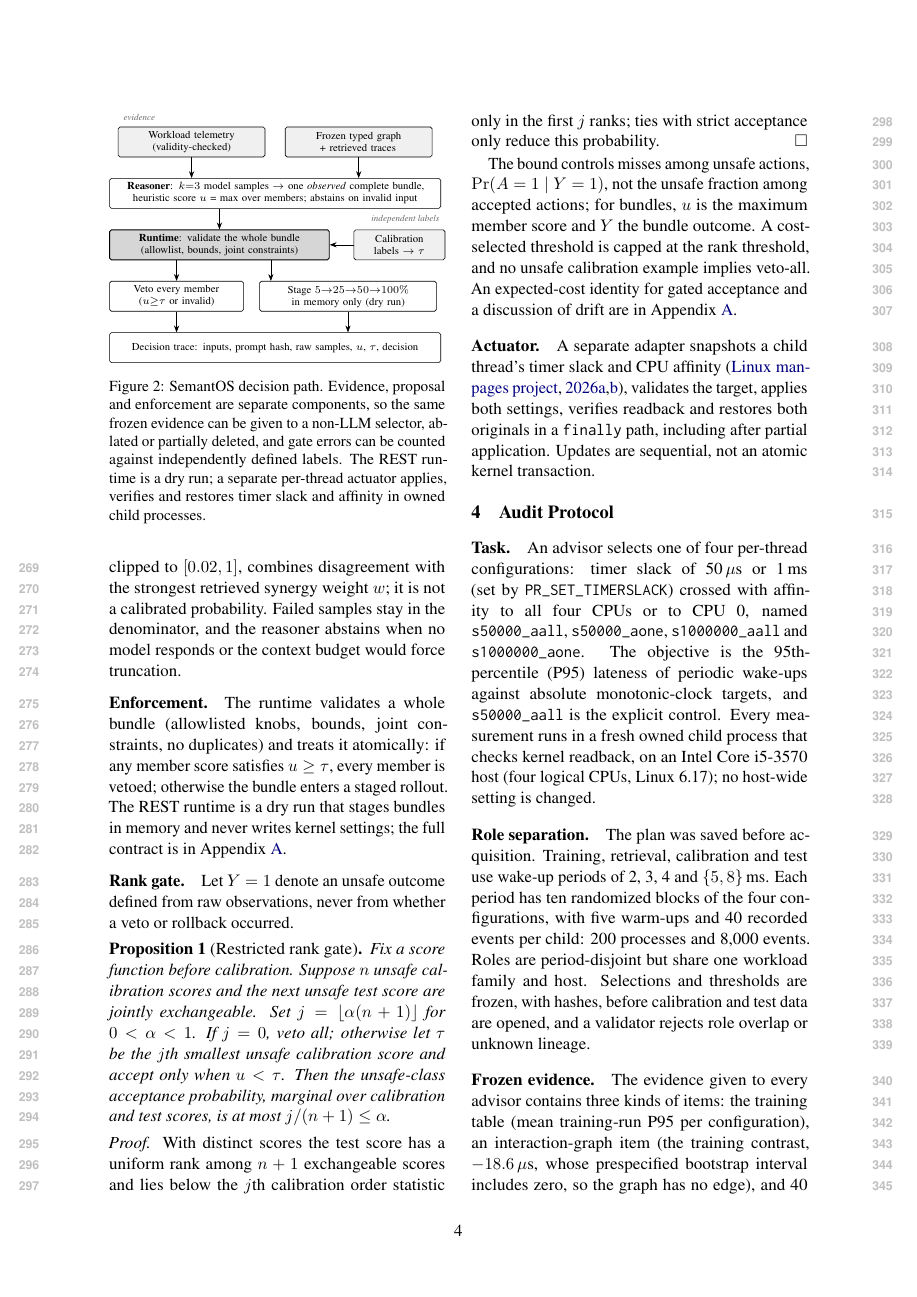
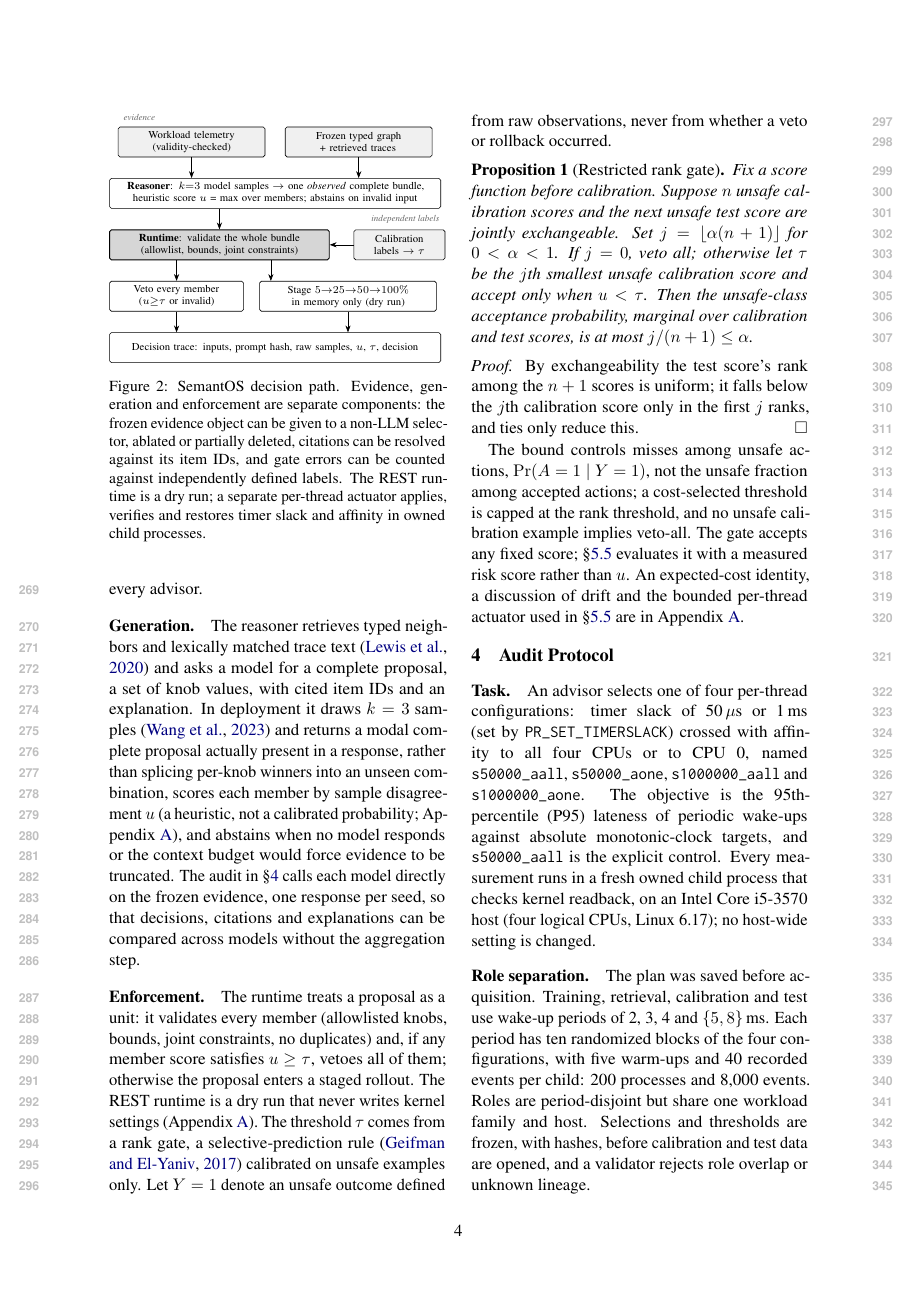
Before and after one commit to leemgs/semantos, a LaTeX paper (paper/main.tex, which reads paper/030-testbed.tex): page 4 of 17. Compiled offline with pdfLaTeX.

Commit message:
paper: reframe the Testbed section from an NLP perspective
- Present SemantOS as an evidence-grounded generation pipeline used as an
  audit instrument, with four properties the audit needs: addressable,
  portable and editable evidence, and enforcement independent of generation.
- Describe the evidence store as a structured context of typed, ID-bearing
  items (tables, traces, an admission-ruled interaction graph), frozen and
  serialized identically for every advisor.
- Describe generation in terms of complete proposals with citations and
  explanations, and state explicitly that the audit calls models directly on
  the frozen evidence rather than through the sampling/aggregation path.
- Frame the rank gate as a selective-prediction rule and state that the gate
  experiment uses a measured risk score, not the disagreement score.
- Move the disagreement-score formula and the actuator paragraph to the
  appendix to keep the body within eight pages.

Co-Authored-By: Claude Opus 5.5 <noreply@anthropic.com>
Claude-Session: https://claude.ai/code/session_01LL1wWNjZKLsFq1zTpStevA

```diff
--- a/paper/030-testbed.tex
+++ b/paper/030-testbed.tex
@@ -5 +5,3 @@ SemantOS is a control loop with five components: telemetry, a graph and trace st
 
+\paragraph{Evidence as a structured context.}
+The store holds typed items, each with a stable ID, a kind and a provenance record: summary tables, individual measurement traces, and edges of a knob-interaction graph. The graph is a small knowledge representation with a strict admission rule: for a lower-is-better loss $L$ and baseline values $a_0,b_0$, an edge requires the contrast $I_{ab}=L(a,b)-L(a,b_0)-L(a_0,b)+L(a_0,b_0)$ from independently measured configurations, with a bootstrap interval over runs that excludes zero, and records its scope, values, measurement IDs and interval. Edges describe empirical interactions, not causal couplings (Appendix~\ref{app:testbed}). For the audit, the evidence is frozen and serialized as a JSON list that is identical for every advisor.
@@ -8,6 +8,6 @@ The store holds a typed knob-interaction graph and measurement traces. For a low
 
-\paragraph{Proposals.}
-The reasoner retrieves typed neighbors and lexically matched trace text~\cite{Lewis2020RAG} and requests $k=3$ samples~\cite{Wang2023SelfConsistency}. It returns a modal \emph{complete} bundle actually present in a response, rather than splicing per-knob winners into an unseen combination, together with the supplied context, prompt hash and raw samples. For a knob--value pair proposed in $v$ samples, a heuristic score $u=0.7(1-v/k)+0.3(1-w)$, clipped to $[0.02,1]$, combines disagreement with the strongest retrieved synergy weight $w$; it is not a calibrated probability. Failed samples stay in the denominator, and the reasoner abstains when no model responds or the context budget would force truncation.
+\paragraph{Generation.}
+The reasoner retrieves typed neighbors and lexically matched trace text~\cite{Lewis2020RAG} and asks a model for a complete proposal, a set of knob values, with cited item IDs and an explanation. In deployment it draws $k=3$ samples~\cite{Wang2023SelfConsistency} and returns a modal complete proposal actually present in a response, rather than splicing per-knob winners into an unseen combination, scores each member by sample disagreement $u$ (a heuristic, not a calibrated probability; Appendix~\ref{app:testbed}), and abstains when no model responds or the context budget would force evidence to be truncated. The audit in \S\ref{sec:protocol} calls each model directly on the frozen evidence, one response per seed, so that decisions, citations and explanations can be compared across models without the aggregation step.
 
 \begin{figure}[t]
 \centering
@@ -36,22 +36,16 @@ The reasoner retrieves typed neighbors and lexically matched trace text~\cite{Le
 \node[tag, anchor=south east] at (cal.north east) {independent labels};
 \end{tikzpicture}
 \end{adjustbox}
-\caption{SemantOS decision path. Evidence, proposal and enforcement are separate components, so the same frozen evidence can be given to a non-LLM selector, ablated or partially deleted, and gate errors can be counted against independently defined labels. The REST runtime is a dry run; a separate per-thread actuator applies, verifies and restores timer slack and affinity in owned child processes.}
+\caption{SemantOS decision path. Evidence, generation and enforcement are separate components: the frozen evidence object can be given to a non-LLM selector, ablated or partially deleted, citations can be resolved against its item IDs, and gate errors can be counted against independently defined labels. The REST runtime is a dry run; a separate per-thread actuator applies, verifies and restores timer slack and affinity in owned child processes.}
 \label{fig:runtime-path}
 \end{figure}
 
 \paragraph{Enforcement.}
-The runtime validates a whole bundle (allowlisted knobs, bounds, joint constraints, no duplicates) and treats it atomically: if any member score satisfies $u\ge\tau$, every member is vetoed; otherwise the bundle enters a staged rollout. The REST runtime is a dry run that stages bundles in memory and never writes kernel settings; the full contract is in Appendix~\ref{app:testbed}.
-
-\paragraph{Rank gate.}
+The runtime treats a proposal as a unit: it validates every member (allowlisted knobs, bounds, joint constraints, no duplicates) and, if any member score satisfies $u\ge\tau$, vetoes all of them; otherwise the proposal enters a staged rollout. The REST runtime is a dry run that never writes kernel settings (Appendix~\ref{app:testbed}). The threshold $\tau$ comes from a rank gate, a selective-prediction rule~\cite{Geifman2017Selective} calibrated on unsafe examples only. Let $Y=1$ denote an unsafe outcome defined from raw observations, never from whether a veto or rollback occurred.
 \label{subsec:theorem}
-Let $Y=1$ denote an unsafe outcome defined from raw observations, never from whether a veto or rollback occurred.
 \begin{proposition}[Restricted rank gate]\label{prop:recal}
 Fix a score function before calibration. Suppose $n$ unsafe calibration scores and the next unsafe test score are jointly exchangeable. Set $j=\lfloor\alpha(n+1)\rfloor$ for $0<\alpha<1$. If $j=0$, veto all; otherwise let $\tau$ be the $j$th smallest unsafe calibration score and accept only when $u<\tau$. Then the unsafe-class acceptance probability, marginal over calibration and test scores, is at most $j/(n+1)\le\alpha$.
 \end{proposition}
-\noindent\emph{Proof.} With distinct scores the test score has a uniform rank among $n+1$ exchangeable scores and lies below the $j$th calibration order statistic only in the first $j$ ranks; ties with strict acceptance only reduce this probability.\hfill$\square$
+\noindent\emph{Proof.} By exchangeability the test score's rank among the $n+1$ scores is uniform; it falls below the $j$th calibration score only in the first $j$ ranks, and ties only reduce this.\hfill$\square$
 
-The bound controls misses among unsafe actions, $\Pr(A=1\mid Y=1)$, not the unsafe fraction among accepted actions; for bundles, $u$ is the maximum member score and $Y$ the bundle outcome. A cost-selected threshold is capped at the rank threshold, and no unsafe calibration example implies veto-all. An expected-cost identity for gated acceptance and a discussion of drift are in Appendix~\ref{app:testbed}.
-
-\paragraph{Actuator.}
-A separate adapter snapshots a child thread's timer slack and CPU affinity~\cite{LinuxTimerSlack,LinuxAffinity}, validates the target, applies both settings, verifies readback and restores both originals in a \texttt{finally} path, including after partial application. Updates are sequential, not an atomic kernel transaction.
+The bound controls misses among unsafe actions, $\Pr(A=1\mid Y=1)$, not the unsafe fraction among accepted actions; a cost-selected threshold is capped at the rank threshold, and no unsafe calibration example implies veto-all. The gate accepts any fixed score; \S\ref{subsec:gate} evaluates it with a measured risk score rather than $u$. An expected-cost identity, a discussion of drift and the bounded per-thread actuator used in \S\ref{subsec:gate} are in Appendix~\ref{app:testbed}.
```
Also changed, not shown: paper/050-results.tex (+1 -1 lines), paper/110-appendix.tex (+6 -0 lines), paper/main.pdf, paper/030-testbed.tex (4 more changed lines).
